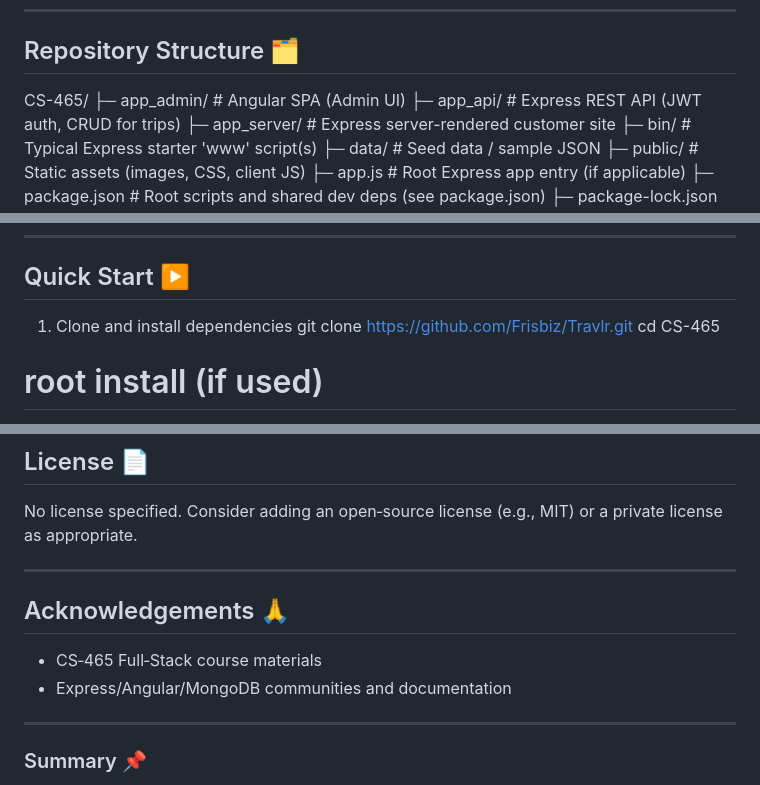
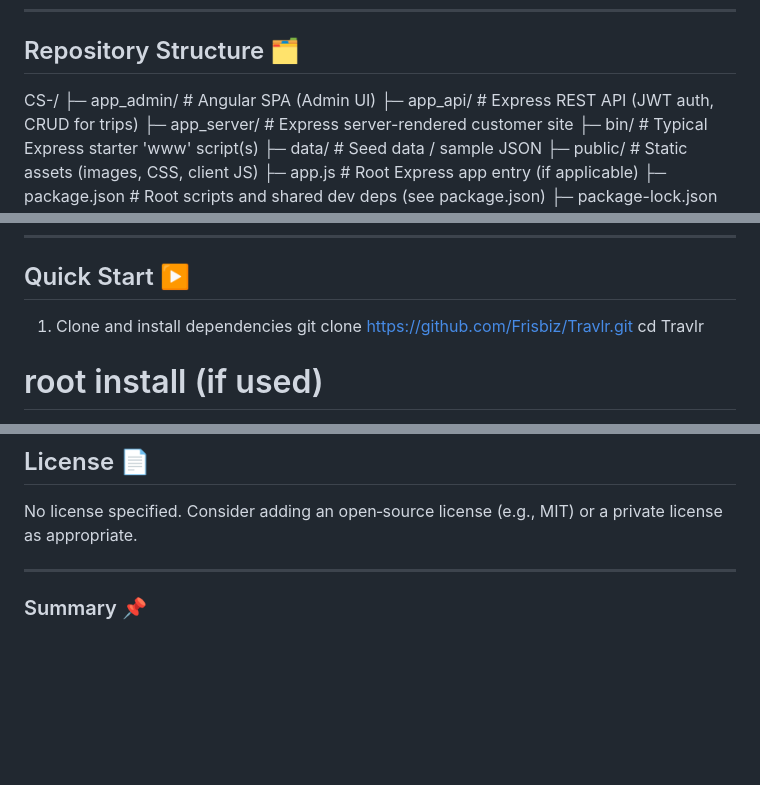
Before and after one commit to Frisbiz/CS-465, a Markdown page: README.md, 3 parts joined by grey strips. Rendered like a GitHub page; blank space fills up the shorter version.

```diff
--- a/README.md
+++ b/README.md
@@ -35,7 +35,7 @@
 
 ## Repository Structure 🗂️
 
-CS-465/
+CS-/
 ├─ app_admin/        # Angular SPA (Admin UI)
 ├─ app_api/          # Express REST API (JWT auth, CRUD for trips)
 ├─ app_server/       # Express server-rendered customer site
@@ -99,7 +99,7 @@ flowchart LR
 
 1) Clone and install dependencies
 git clone https://github.com/Frisbiz/Travlr.git
-cd CS-465
+cd Travlr
 
 # root install (if used)
 npm install
@@ -300,12 +300,6 @@ No license specified. Consider adding an open‑source license (e.g., MIT) or a
 
 ---
 
-## Acknowledgements 🙏
-
-- CS‑465 Full‑Stack course materials
-- Express/Angular/MongoDB communities and documentation
-
----
 
 ### Summary 📌
 
```
